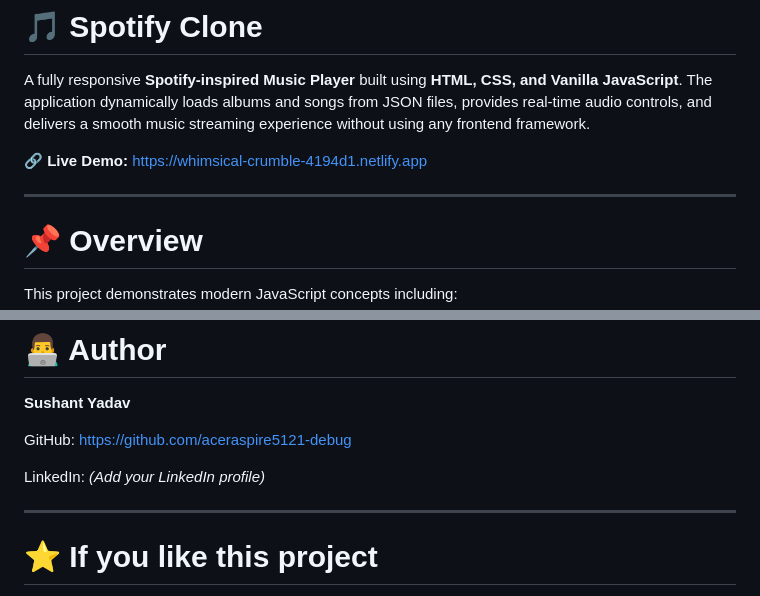
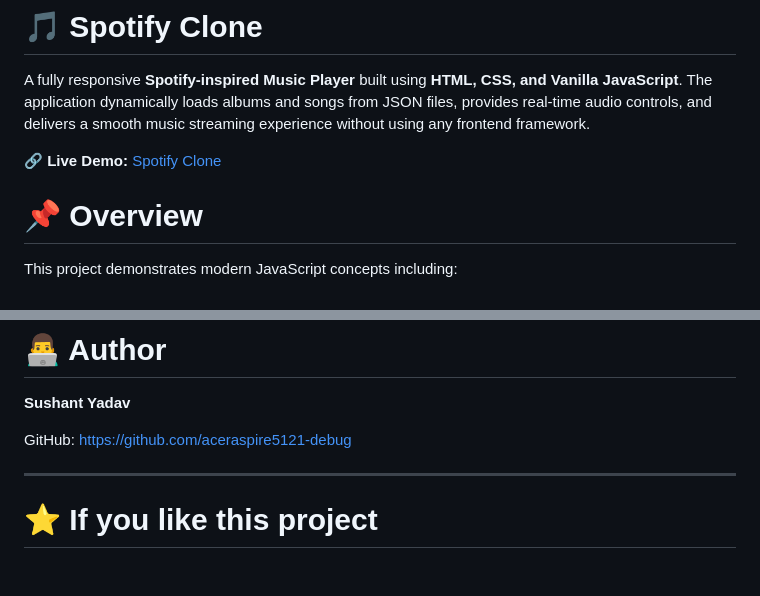
Before and after one commit to aceraspire5121-debug/Spotify-Clone, a Markdown page: README.md, 2 parts joined by grey strips. Rendered like a GitHub page; blank space fills up the shorter version.

```diff
--- a/README.md
+++ b/README.md
@@ -2,9 +2,7 @@
 
 A fully responsive **Spotify-inspired Music Player** built using **HTML, CSS, and Vanilla JavaScript**. The application dynamically loads albums and songs from JSON files, provides real-time audio controls, and delivers a smooth music streaming experience without using any frontend framework.
 
-🔗 **Live Demo:** https://whimsical-crumble-4194d1.netlify.app
-
----
+🔗 **Live Demo:** [Spotify Clone](https://silver-souffle-ff5493.netlify.app)
 
 # 📌 Overview
 
@@ -309,9 +310,6 @@ using Live Server.
 GitHub:
 https://github.com/aceraspire5121-debug
 
-LinkedIn:
-*(Add your LinkedIn profile)*
-
 ---
 
 # ⭐ If you like this project
```
Also changed, not shown: other parts of README.md (+6 -3 lines).
